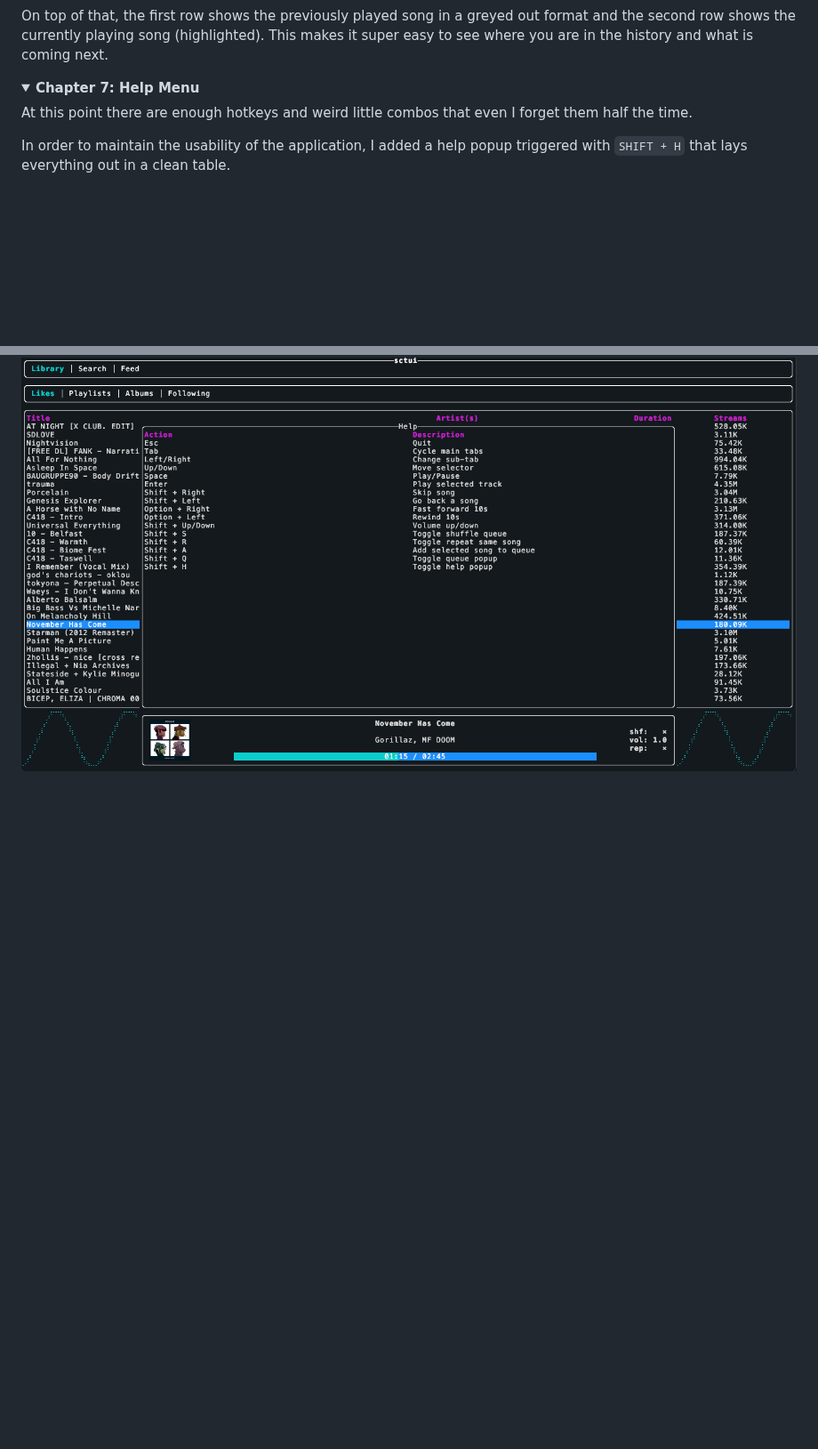
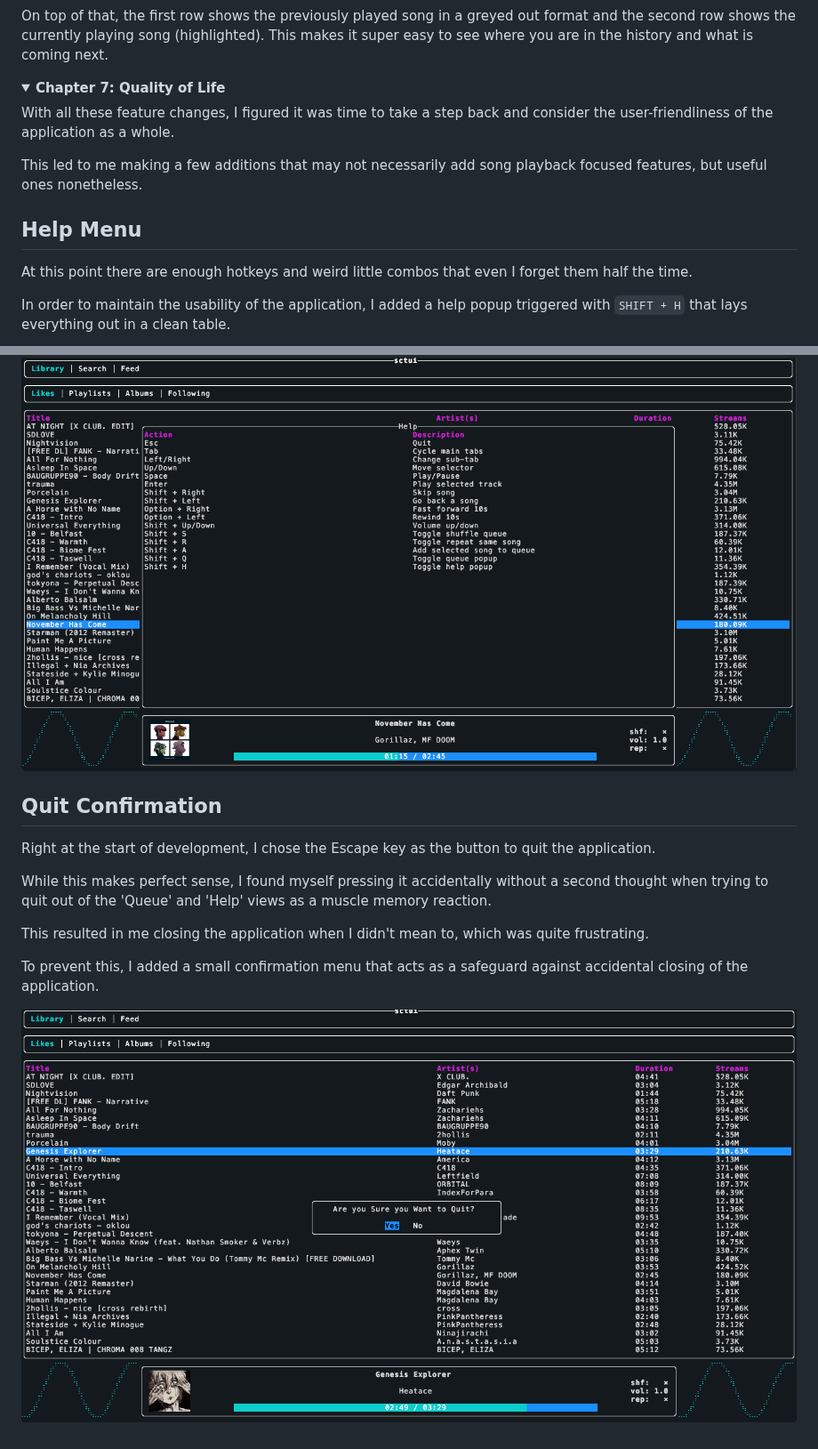
Before and after one commit to Illogicalll/sctui, a Markdown page: DEV_DIARY.md, 2 parts joined by grey strips. Shown at 89% size. Drawn GitHub-style; pictures changed too: media/quit.png (added); folded sections open; blank space fills up the shorter version.

Commit message:
quit confirmation

```diff
--- a/DEV_DIARY.md
+++ b/DEV_DIARY.md
@@ -605,7 +605,13 @@ On top of that, the first row shows the previously played song in a greyed out f
 
 <details>
 
-<summary><b>Chapter 7: Help Menu</b></summary>
+<summary><b>Chapter 7: Quality of Life</b></summary>
+
+With all these feature changes, I figured it was time to take a step back and consider the user-friendliness of the application as a whole.
+
+This led to me making a few additions that may not necessarily add song playback focused features, but useful ones nonetheless.
+
+## Help Menu
 
 At this point there are enough hotkeys and weird little combos that even I forget them half the time.
 
@@ -613,4 +619,16 @@ In order to maintain the usability of the application, I added a help popup trig
 
 ![Help](/media/help.png)
 
+## Quit Confirmation
+
+Right at the start of development, I chose the Escape key as the button to quit the application.
+
+While this makes perfect sense, I found myself pressing it accidentally without a second thought when trying to quit out of the 'Queue' and 'Help' views as a muscle memory reaction.
+
+This resulted in me closing the application when I didn't mean to, which was quite frustrating.
+
+To prevent this, I added a small confirmation menu that acts as a safeguard against accidental closing of the application.
+
+![Confirmation](/media/quit.png)
+
 </details>
```
Also changed, not shown: 1 other file.
